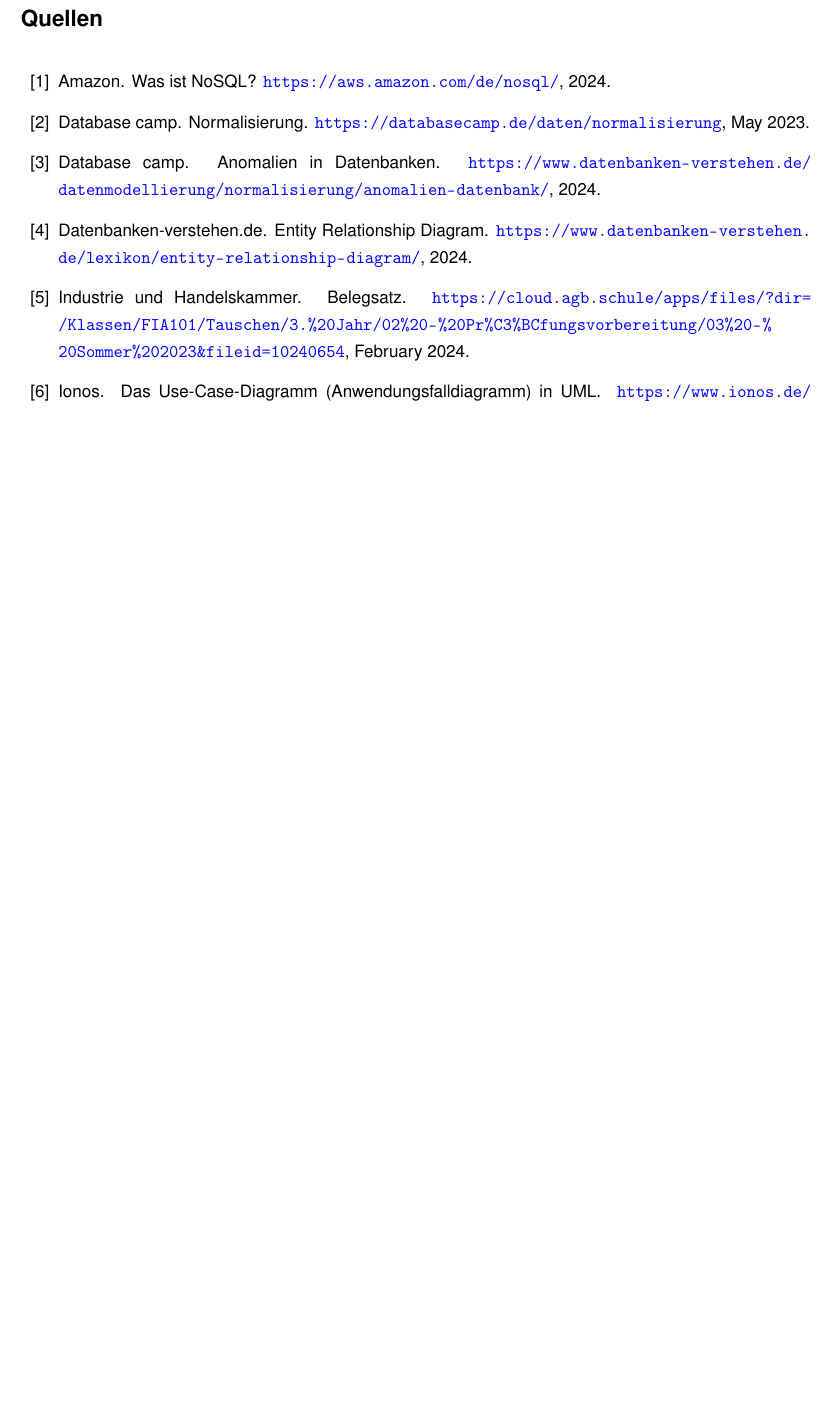
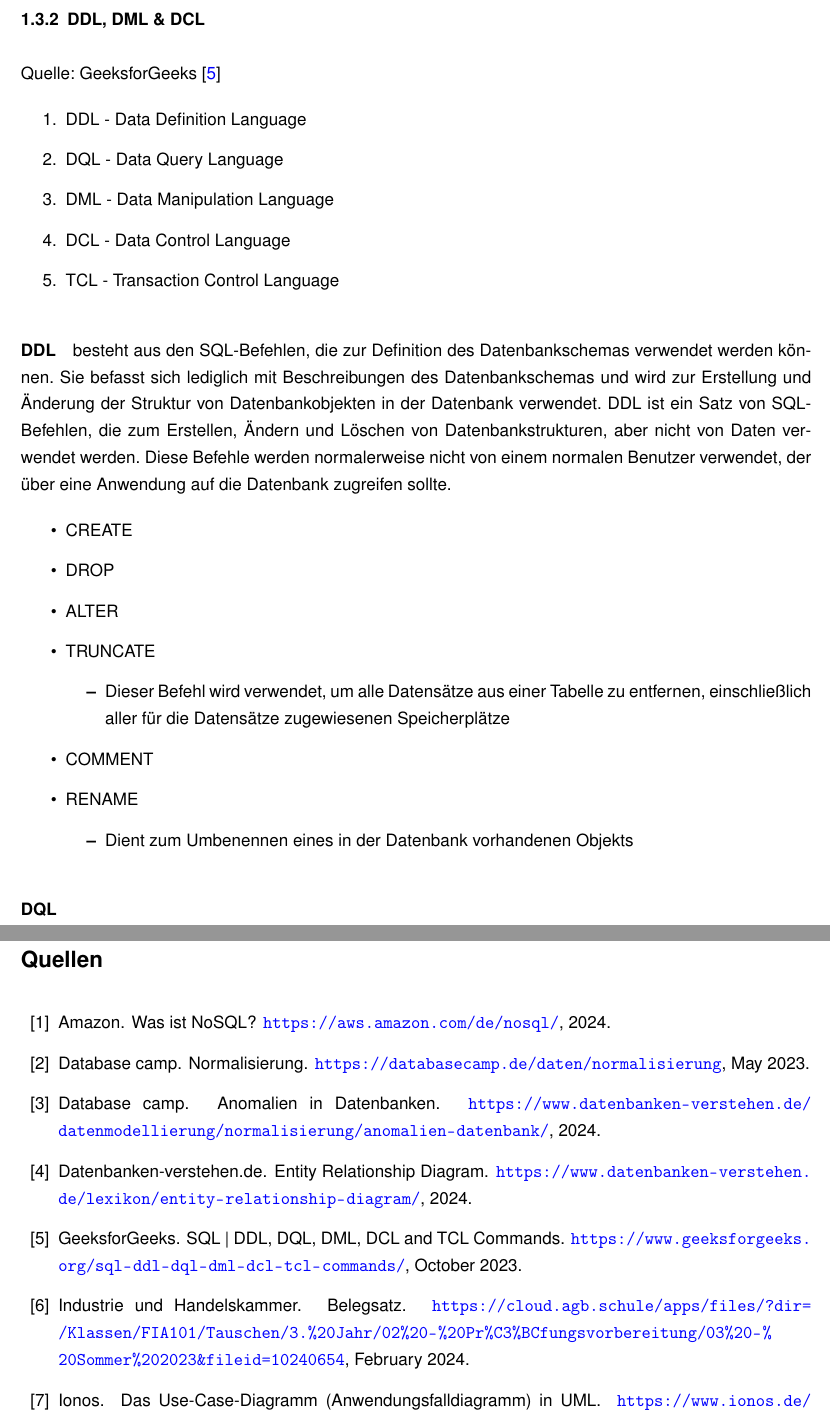
Before and after one commit to Sevynidd/Latex-Pruefungsvorbereitung, a LaTeX document (Pruefungsvorbereitung.tex, which reads InhaltTEX/Datenbanken/SQL.tex): part of page 17 of 17 before the commit and two parts of pages 11 and 19 of 19 after it, the two joined at a grey line, cut at the place of the change, the shorter picture padded with empty space. Compiled offline with pdfLaTeX.

Commit message:
DDL, DML, DCL

```diff
--- a/InhaltTEX/Datenbanken/SQL.tex
+++ b/InhaltTEX/Datenbanken/SQL.tex
@@ -119,3 +119,36 @@
 		\egroup
 	\end{center}
 \end{minipage}
+
+
+\subsubsection{DDL, DML \& DCL}
+\label{sec:DDLDMLDCL}
+
+Quelle: GeeksforGeeks \cite{DDLDMLDCL}
+
+\begin{enumerate}
+	\item DDL - Data Definition Language
+	\item DQL - Data Query Language
+	\item DML - Data Manipulation Language
+	\item DCL - Data Control Language
+	\item TCL - Transaction Control Language
+\end{enumerate}
+
+\paragraph{DDL} besteht aus den SQL-Befehlen, die zur Definition des Datenbankschemas verwendet werden können. Sie befasst sich lediglich mit Beschreibungen des Datenbankschemas und wird zur Erstellung und Änderung der Struktur von Datenbankobjekten in der Datenbank verwendet. DDL ist ein Satz von SQL-Befehlen, die zum Erstellen, Ändern und Löschen von Datenbankstrukturen, aber nicht von Daten verwendet werden. Diese Befehle werden normalerweise nicht von einem normalen Benutzer verwendet, der über eine Anwendung auf die Datenbank zugreifen sollte.
+
+\begin{itemize}
+	\item CREATE
+	\item DROP
+	\item ALTER
+	\item TRUNCATE
+	\begin{itemize}
+		\item Dieser Befehl wird verwendet, um alle Datensätze aus einer Tabelle zu entfernen, einschließlich aller für die Datensätze zugewiesenen Speicherplätze
+	\end{itemize}
+	\item COMMENT
+	\item RENAME
+	\begin{itemize}
+		\item Dient zum Umbenennen eines in der Datenbank vorhandenen Objekts
+	\end{itemize}
+\end{itemize}
+
+\paragraph{DQL}
```
Also changed, not shown: Quellen.bib (+8 -0 lines), InhaltTEX/Datenbanken/SQL.tex (4 more changed lines).
